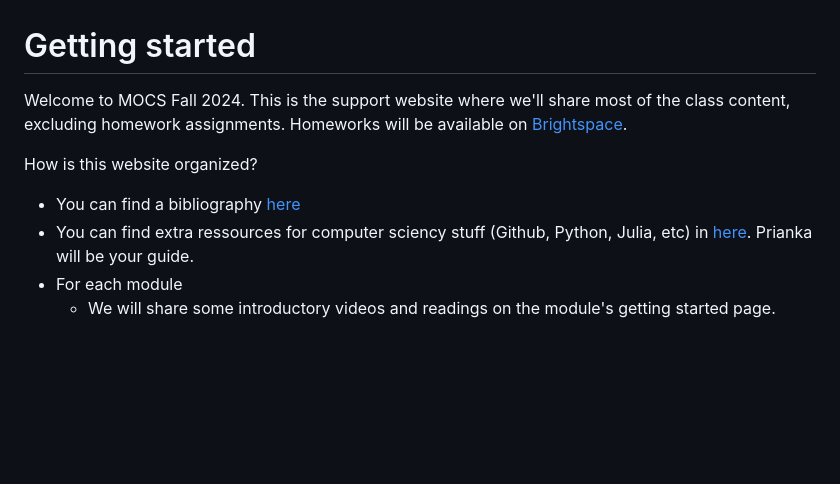
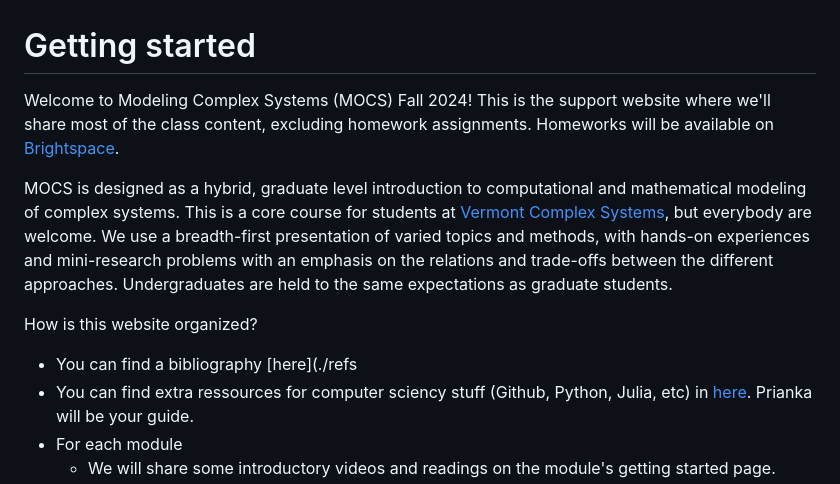
Before and after one commit to trevor-webster/2024Fall-MOCS, a Markdown page: docs/getting-started.md, the part around the change. GitHub-like rendering; blank space fills up the shorter version.

Commit message:
fixing typos

```diff
--- a/docs/getting-started.md
+++ b/docs/getting-started.md
@@ -1,10 +1,12 @@
 # Getting started
 
-Welcome to MOCS Fall 2024. This is the support website where we'll share most of the class content, excluding homework assignments. Homeworks will be available on [Brightspace](https://brightspace.uvm.edu/d2l/login).
+Welcome to Modeling Complex Systems (MOCS) Fall 2024! This is the support website where we'll share most of the class content, excluding homework assignments. Homeworks will be available on [Brightspace](https://brightspace.uvm.edu/d2l/login).
+
+MOCS is designed as a hybrid, graduate level introduction to computational and mathematical modeling of complex systems. This is a core course for students at [Vermont Complex Systems](https://vermontcomplexsystems.org/), but everybody are welcome. We use a breadth-first presentation of varied topics and methods, with hands-on experiences and mini-research problems with an emphasis on the relations and trade-offs between the different approaches. Undergraduates are held to the same expectations as graduate students.
 
 How is this website organized?
 
-- You can find a bibliography [here](./refs)
+- You can find a bibliography [here](./refs
 - You can find extra ressources for computer sciency stuff (Github, Python, Julia, etc) in [here](./extra-ressources). Prianka will be your guide.
 - For each module
     - We will share some introductory videos and readings on the module's getting started page.
```
Also changed, not shown: docs/W2-modeling.md (+1 -1 lines).
